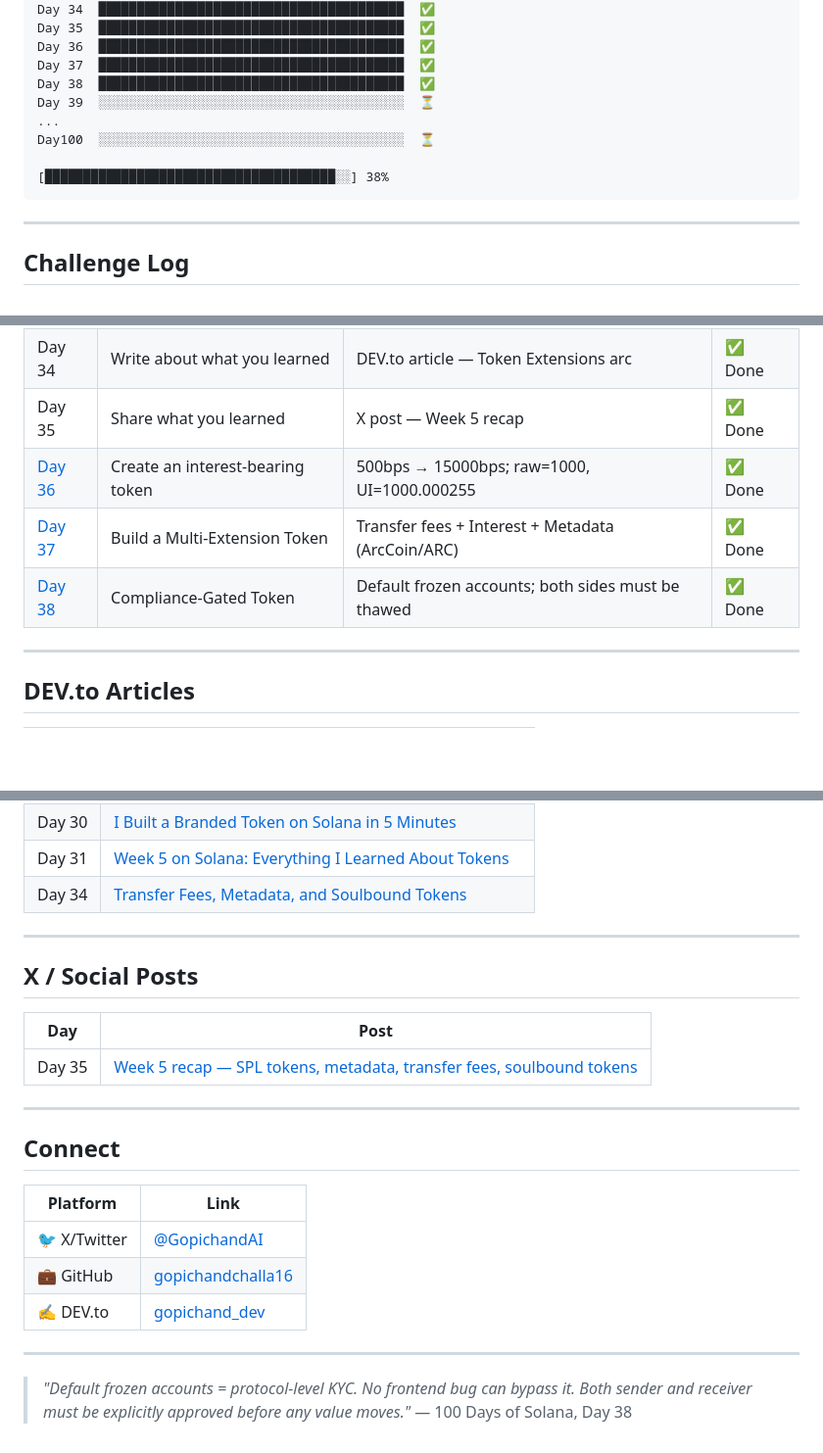
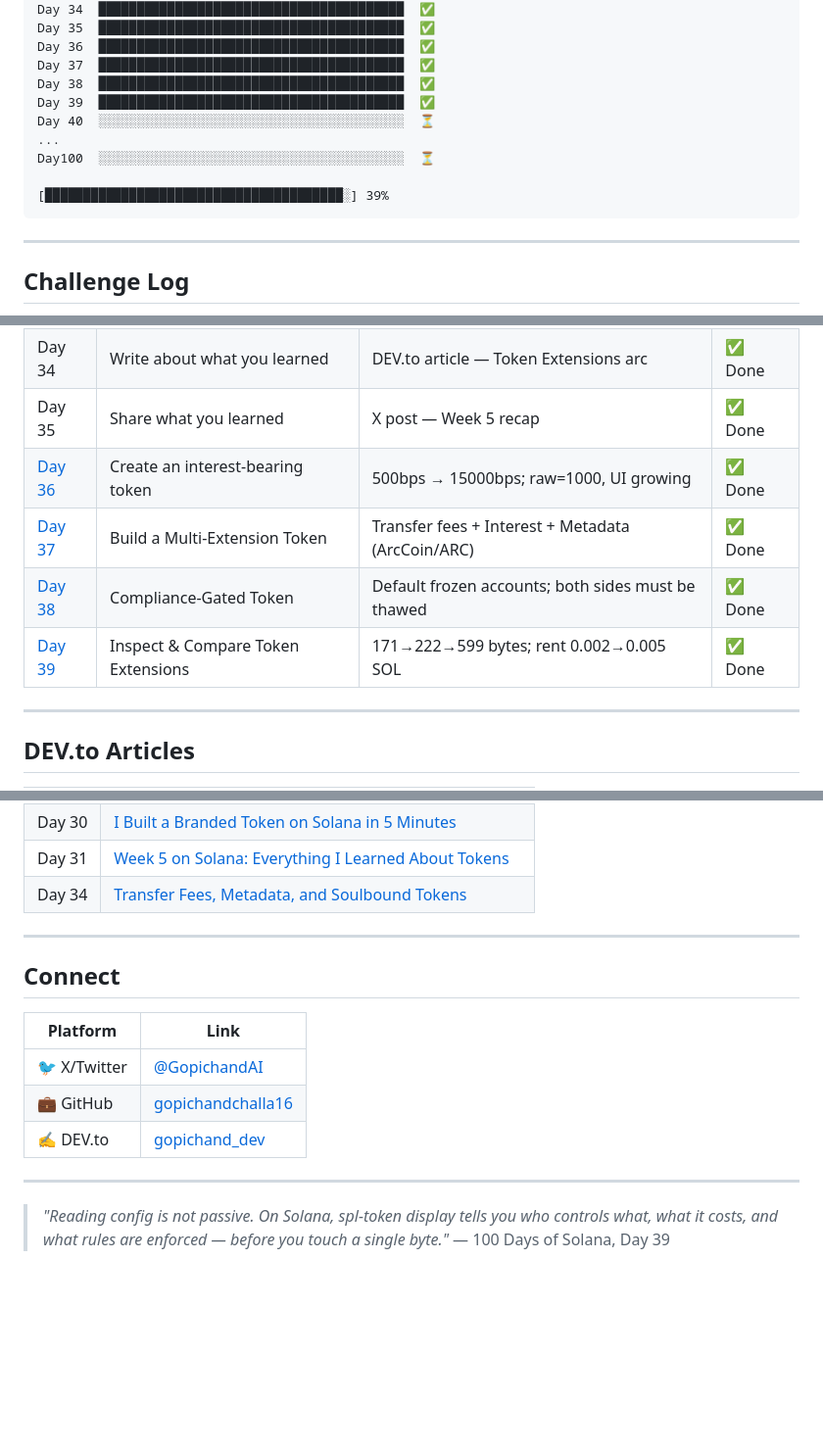
Before and after one commit to gopichandchalla16/100-days-of-solana, a Markdown page: README.md, 3 parts joined by grey strips. Shown at 98% size. GitHub-like rendering; blank space fills up the shorter version.

Commit message:
Day 39: Inspect & Compare Token Extension Configurations — data sizes, rent costs, authority mapping

````diff
--- a/README.md
+++ b/README.md
@@ -52,11 +52,12 @@ Day 35  ████████████████████████
 Day 36  ████████████████████████████████████████  ✅
 Day 37  ████████████████████████████████████████  ✅
 Day 38  ████████████████████████████████████████  ✅
-Day 39  ░░░░░░░░░░░░░░░░░░░░░░░░░░░░░░░░░░░░░░░░  ⏳
+Day 39  ████████████████████████████████████████  ✅
+Day 40  ░░░░░░░░░░░░░░░░░░░░░░░░░░░░░░░░░░░░░░░░  ⏳
 ...
 Day100  ░░░░░░░░░░░░░░░░░░░░░░░░░░░░░░░░░░░░░░░░  ⏳
 
-[██████████████████████████████████████░░] 38%
+[███████████████████████████████████████░] 39%
 ```
 
 ---
@@ -76,9 +77,10 @@ Day100  ░░░░░░░░░░░░░░░░░░░░░░░░
 | [Day 33](./day-33/) | Test token distribution strategies | Non-transferable (soulbound) token | ✅ Done |
 | Day 34 | Write about what you learned | DEV.to article — Token Extensions arc | ✅ Done |
 | Day 35 | Share what you learned | X post — Week 5 recap | ✅ Done |
-| [Day 36](./day-36/) | Create an interest-bearing token | 500bps → 15000bps; raw=1000, UI=1000.000255 | ✅ Done |
+| [Day 36](./day-36/) | Create an interest-bearing token | 500bps → 15000bps; raw=1000, UI growing | ✅ Done |
 | [Day 37](./day-37/) | Build a Multi-Extension Token | Transfer fees + Interest + Metadata (ArcCoin/ARC) | ✅ Done |
 | [Day 38](./day-38/) | Compliance-Gated Token | Default frozen accounts; both sides must be thawed | ✅ Done |
+| [Day 39](./day-39/) | Inspect & Compare Token Extensions | 171→222→599 bytes; rent 0.002→0.005 SOL | ✅ Done |
 
 ---
 
@@ -97,14 +99,6 @@ Day100  ░░░░░░░░░░░░░░░░░░░░░░░░
 
 ---
 
-## X / Social Posts
-
-| Day | Post |
-|-----|------|
-| Day 35 | [Week 5 recap — SPL tokens, metadata, transfer fees, soulbound tokens](https://x.com/GopichandAI/status/2059138519097077939) |
-
----
-
 ## Connect
 | Platform | Link |
 |----------|------|
@@ -114,5 +108,5 @@ Day100  ░░░░░░░░░░░░░░░░░░░░░░░░
 
 ---
 
-> *"Default frozen accounts = protocol-level KYC. No frontend bug can bypass it. Both sender and receiver must be explicitly approved before any value moves."*
-> — 100 Days of Solana, Day 38
+> *"Reading config is not passive. On Solana, spl-token display tells you who controls what, what it costs, and what rules are enforced — before you touch a single byte."*
+> — 100 Days of Solana, Day 39
````
Also changed, not shown: other parts of README.md (+1 -1 lines), day-39/README.md (added, +206 -0 lines).
